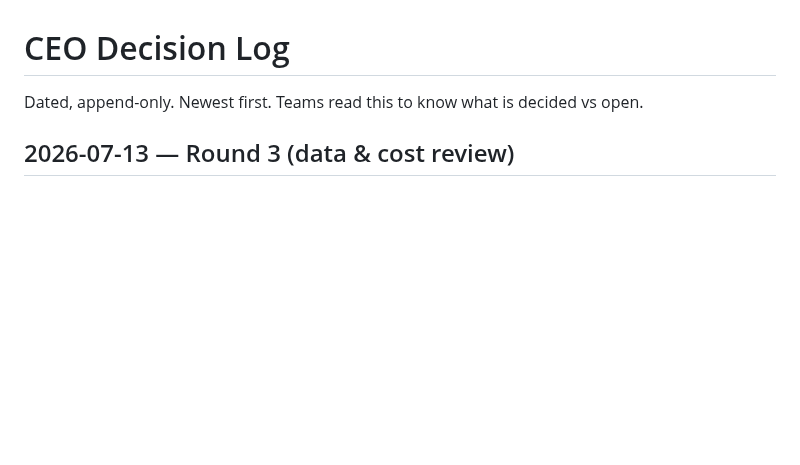
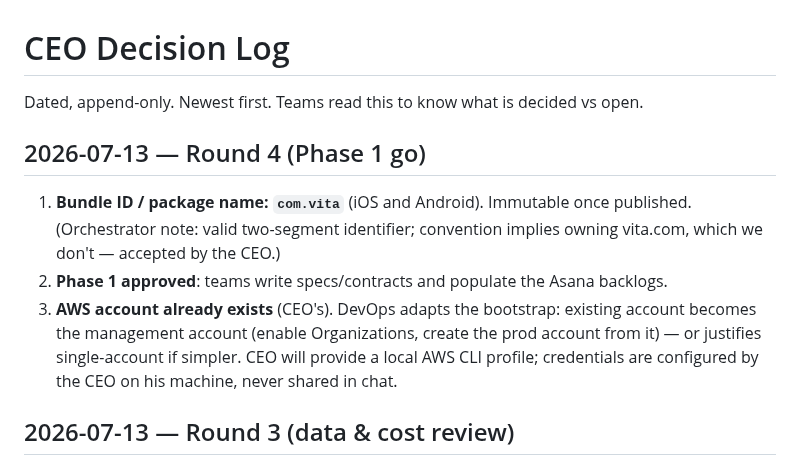
Before and after one commit to llmagalhaes/vita, a Markdown page: docs/ceo-decisions.md, the part around the change. GitHub-like rendering; blank space fills up the shorter version.

Commit message:
docs: round 4 — bundle id com.vita, Phase 1 go, existing AWS account
Co-Authored-By: Claude Fable 5 <noreply@anthropic.com>

```diff
--- a/docs/ceo-decisions.md
+++ b/docs/ceo-decisions.md
@@ -1,6 +1,12 @@
 # CEO Decision Log
 
 Dated, append-only. Newest first. Teams read this to know what is decided vs open.
+
+## 2026-07-13 — Round 4 (Phase 1 go)
+
+1. **Bundle ID / package name: `com.vita`** (iOS and Android). Immutable once published. (Orchestrator note: valid two-segment identifier; convention implies owning vita.com, which we don't — accepted by the CEO.)
+2. **Phase 1 approved**: teams write specs/contracts and populate the Asana backlogs.
+3. **AWS account already exists** (CEO's). DevOps adapts the bootstrap: existing account becomes the management account (enable Organizations, create the prod account from it) — or justifies single-account if simpler. CEO will provide a local AWS CLI profile; credentials are configured by the CEO on his machine, never shared in chat.
 
 ## 2026-07-13 — Round 3 (data & cost review)
 
```
